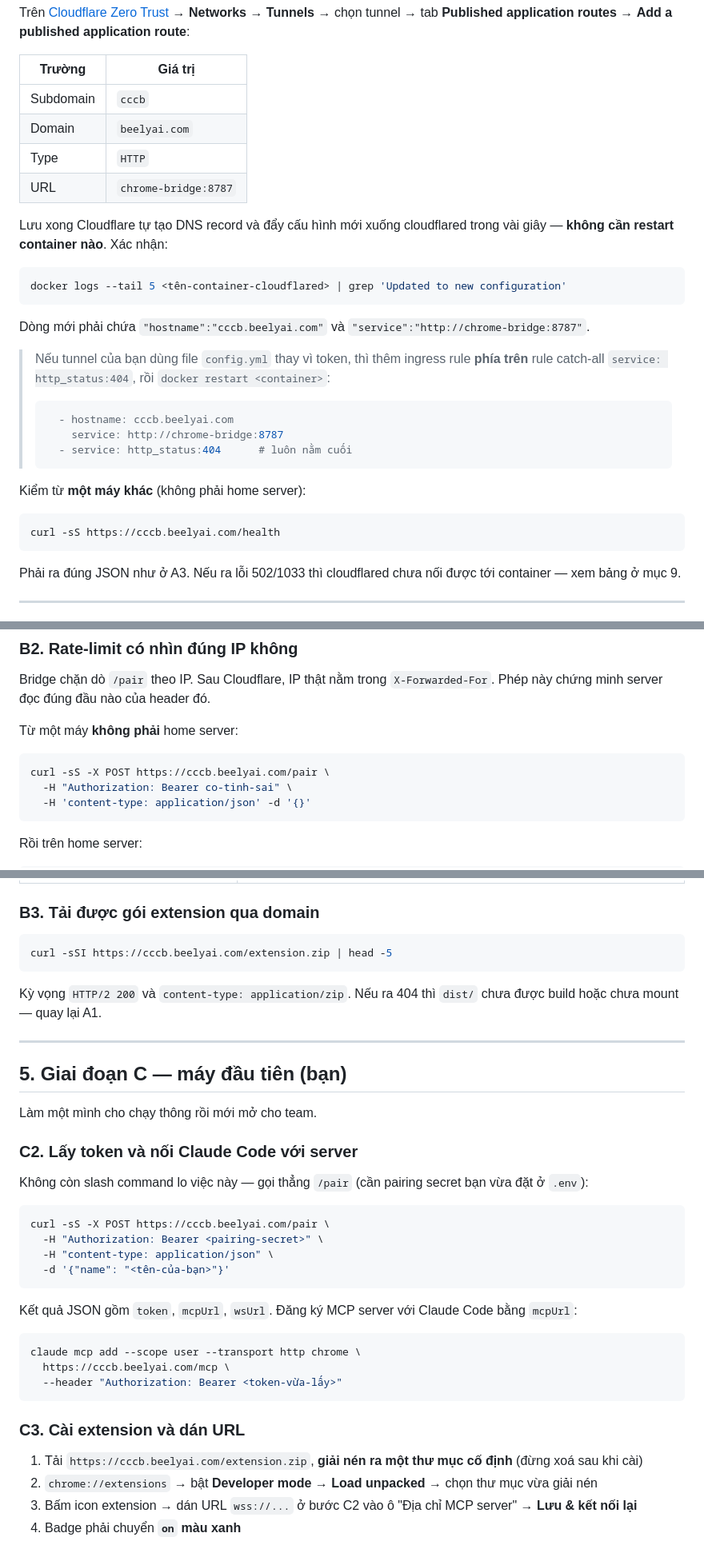
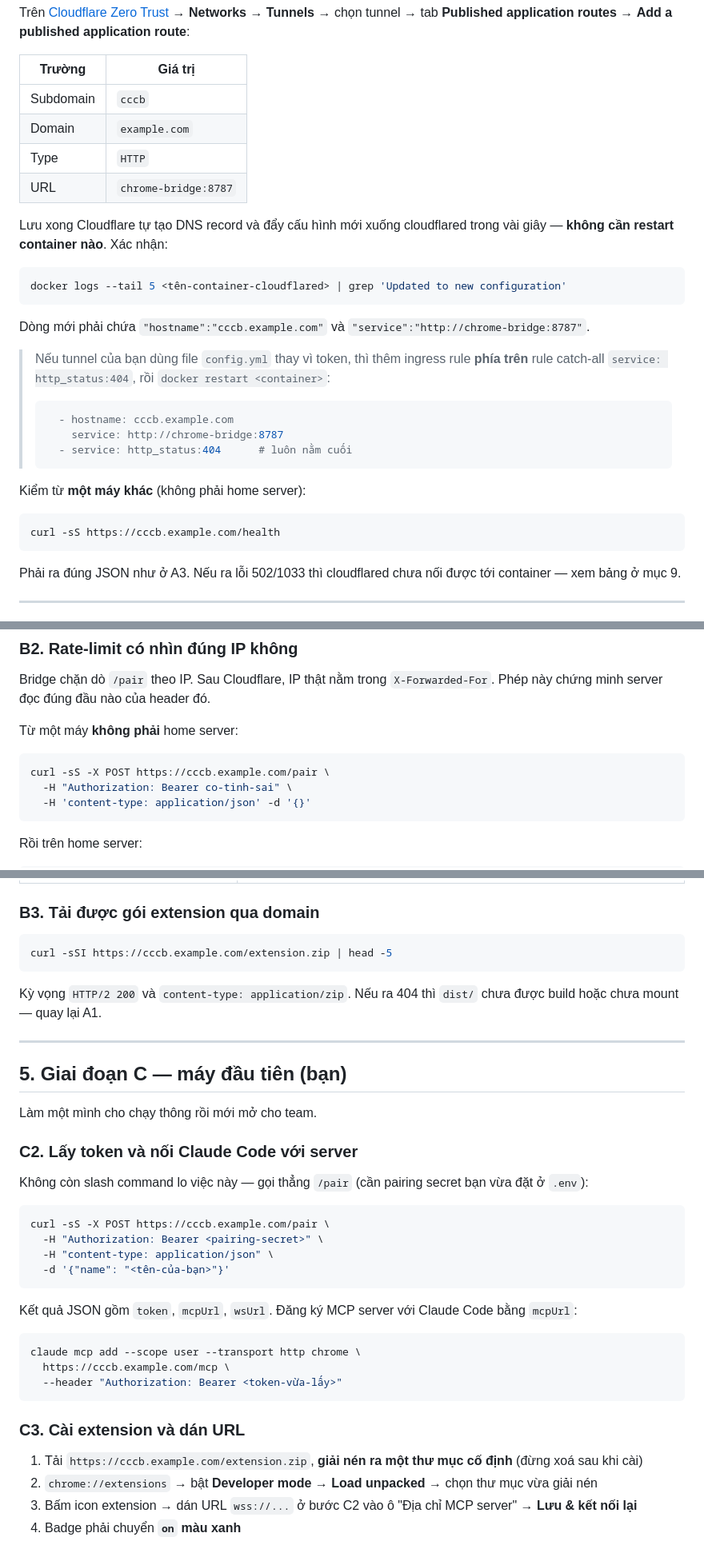
Before and after one commit to TranHuyQn/cc-chrome-extension, a Markdown page: docs/deploy-cloudflare-tunnel.md, 3 parts joined by grey strips. Shown at 80% size. Drawn GitHub-style.

````diff
--- a/docs/deploy-cloudflare-tunnel.md
+++ b/docs/deploy-cloudflare-tunnel.md
@@ -172,7 +172,7 @@ Trên [Cloudflare Zero Trust](https://one.dash.cloudflare.com) → **Networks
 | Trường | Giá trị |
 |---|---|
 | Subdomain | `cccb` |
-| Domain | `beelyai.com` |
+| Domain | `example.com` |
 | Type | `HTTP` |
 | URL | `chrome-bridge:8787` |
 
@@ -182,11 +182,11 @@ Lưu xong Cloudflare tự tạo DNS record và đẩy cấu hình mới xuống
 docker logs --tail 5 <tên-container-cloudflared> | grep 'Updated to new configuration'
 ```
 
-Dòng mới phải chứa `"hostname":"cccb.beelyai.com"` và `"service":"http://chrome-bridge:8787"`.
+Dòng mới phải chứa `"hostname":"cccb.example.com"` và `"service":"http://chrome-bridge:8787"`.
 
 > Nếu tunnel của bạn dùng file `config.yml` thay vì token, thì thêm ingress rule **phía trên** rule catch-all `service: http_status:404`, rồi `docker restart <container>`:
 > ```yaml
->   - hostname: cccb.beelyai.com
+>   - hostname: cccb.example.com
 >     service: http://chrome-bridge:8787
 >   - service: http_status:404      # luôn nằm cuối
 > ```
@@ -194,7 +194,7 @@ Dòng mới phải chứa `"hostname":"cccb.beelyai.com"` và `"service":"http:/
 Kiểm từ **một máy khác** (không phải home server):
 
 ```bash
-curl -sS https://cccb.beelyai.com/health
+curl -sS https://cccb.example.com/health
 ```
 
 Phải ra đúng JSON như ở A3. Nếu ra lỗi 502/1033 thì cloudflared chưa nối được tới container — xem bảng ở mục 9.
@@ -239,7 +239,7 @@ Bridge chặn dò `/pair` theo IP. Sau Cloudflare, IP thật nằm trong `X-Forw
 Từ một máy **không phải** home server:
 
 ```bash
-curl -sS -X POST https://cccb.beelyai.com/pair \
+curl -sS -X POST https://cccb.example.com/pair \
   -H "Authorization: Bearer co-tinh-sai" \
   -H 'content-type: application/json' -d '{}'
 ```
@@ -259,7 +259,7 @@ docker compose logs --tail 5 chrome-bridge | grep "Failed pairing attempt"
 ### B3. Tải được gói extension qua domain
 
 ```bash
-curl -sSI https://cccb.beelyai.com/extension.zip | head -5
+curl -sSI https://cccb.example.com/extension.zip | head -5
 ```
 
 Kỳ vọng `HTTP/2 200` và `content-type: application/zip`. Nếu ra 404 thì `dist/` chưa được build hoặc chưa mount — quay lại A1.
@@ -275,7 +275,7 @@ Làm một mình cho chạy thông rồi mới mở cho team.
 Không còn slash command lo việc này — gọi thẳng `/pair` (cần pairing secret bạn vừa đặt ở `.env`):
 
 ```bash
-curl -sS -X POST https://cccb.beelyai.com/pair \
+curl -sS -X POST https://cccb.example.com/pair \
   -H "Authorization: Bearer <pairing-secret>" \
   -H "content-type: application/json" \
   -d '{"name": "<tên-của-bạn>"}'
@@ -285,13 +285,13 @@ Kết quả JSON gồm `token`, `mcpUrl`, `wsUrl`. Đăng ký MCP server với C
 
 ```bash
 claude mcp add --scope user --transport http chrome \
-  https://cccb.beelyai.com/mcp \
+  https://cccb.example.com/mcp \
   --header "Authorization: Bearer <token-vừa-lấy>"
 ```
 
 ### C3. Cài extension và dán URL
 
-1. Tải `https://cccb.beelyai.com/extension.zip`, **giải nén ra một thư mục cố định** (đừng xoá sau khi cài)
+1. Tải `https://cccb.example.com/extension.zip`, **giải nén ra một thư mục cố định** (đừng xoá sau khi cài)
 2. `chrome://extensions` → bật **Developer mode** → **Load unpacked** → chọn thư mục vừa giải nén
 3. Bấm icon extension → dán URL `wss://...` ở bước C2 vào ô "Địa chỉ MCP server" → **Lưu & kết nối lại**
 4. Badge phải chuyển **`on` màu xanh**
````
Also changed, not shown: other parts of docs/deploy-cloudflare-tunnel.md (+7 -7 lines), README.md (+8 -0 lines), 1 other file.
